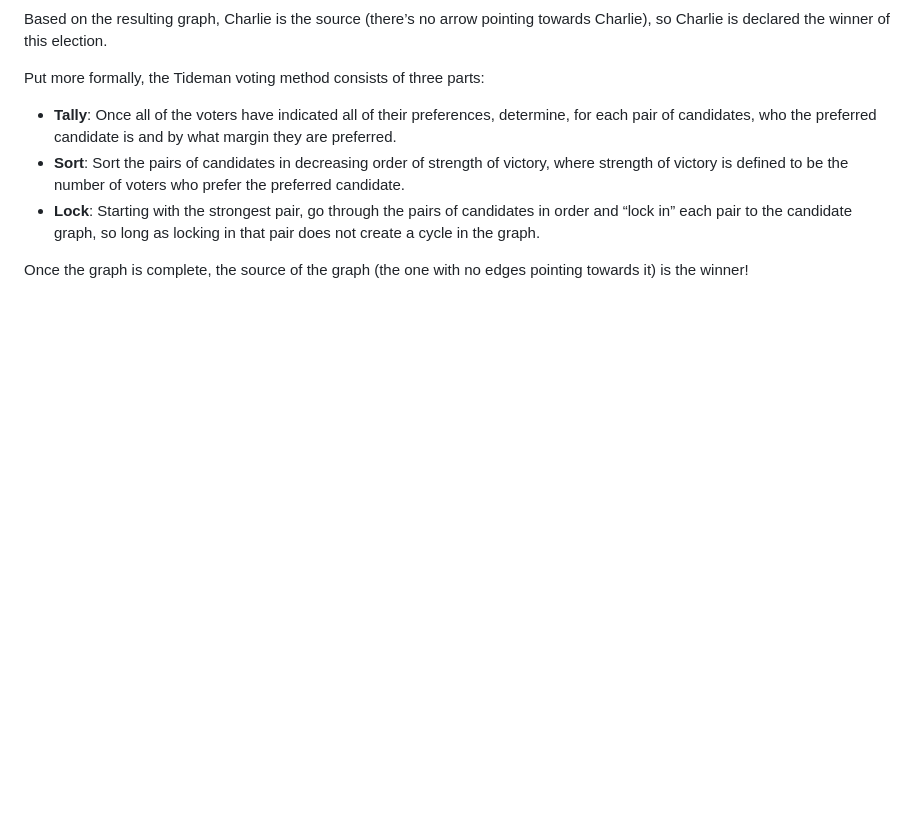
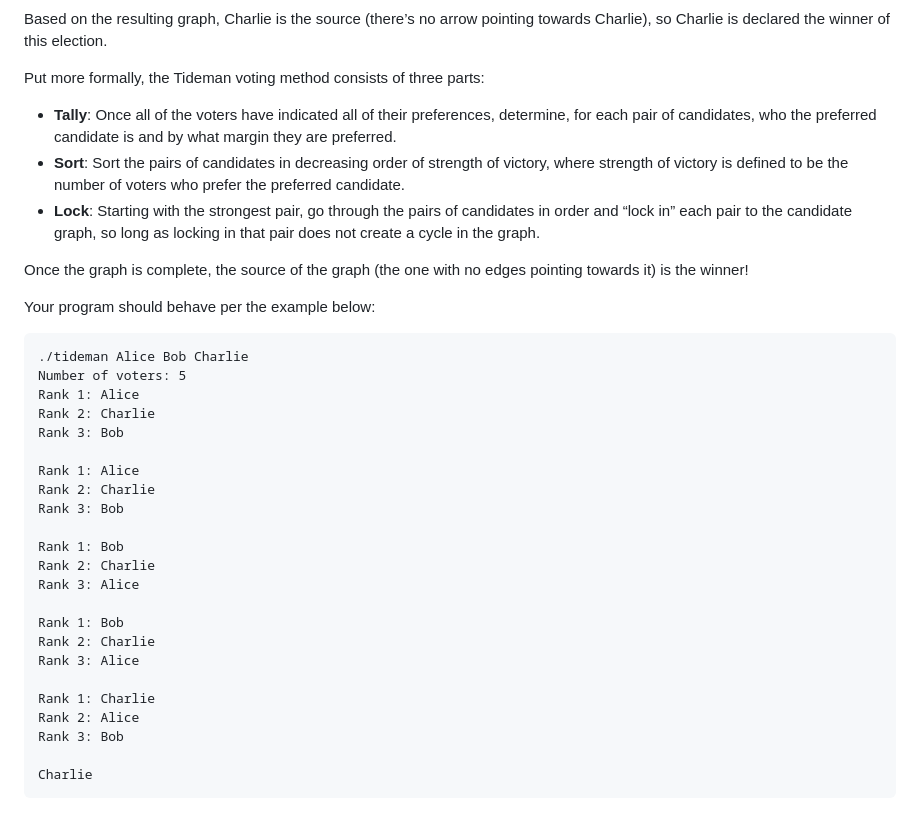
Before and after one commit to metutam/introduction-to-computer-science, a Markdown page: pset3/tideman/README.md, the part around the change. GitHub-like rendering; blank space fills up the shorter version.

````diff
--- a/pset3/tideman/README.md
+++ b/pset3/tideman/README.md
@@ -49,3 +49,30 @@ Put more formally, the Tideman voting method consists of three parts:
 - **Lock**: Starting with the strongest pair, go through the pairs of candidates in order and “lock in” each pair to the candidate graph, so long as locking in that pair does not create a cycle in the graph.
 
 Once the graph is complete, the source of the graph (the one with no edges pointing towards it) is the winner!
+
+Your program should behave per the example below:
+```
+./tideman Alice Bob Charlie
+Number of voters: 5
+Rank 1: Alice
+Rank 2: Charlie
+Rank 3: Bob
+
+Rank 1: Alice
+Rank 2: Charlie
+Rank 3: Bob
+
+Rank 1: Bob
+Rank 2: Charlie
+Rank 3: Alice
+
+Rank 1: Bob
+Rank 2: Charlie
+Rank 3: Alice
+
+Rank 1: Charlie
+Rank 2: Alice
+Rank 3: Bob
+
+Charlie
+```
````
